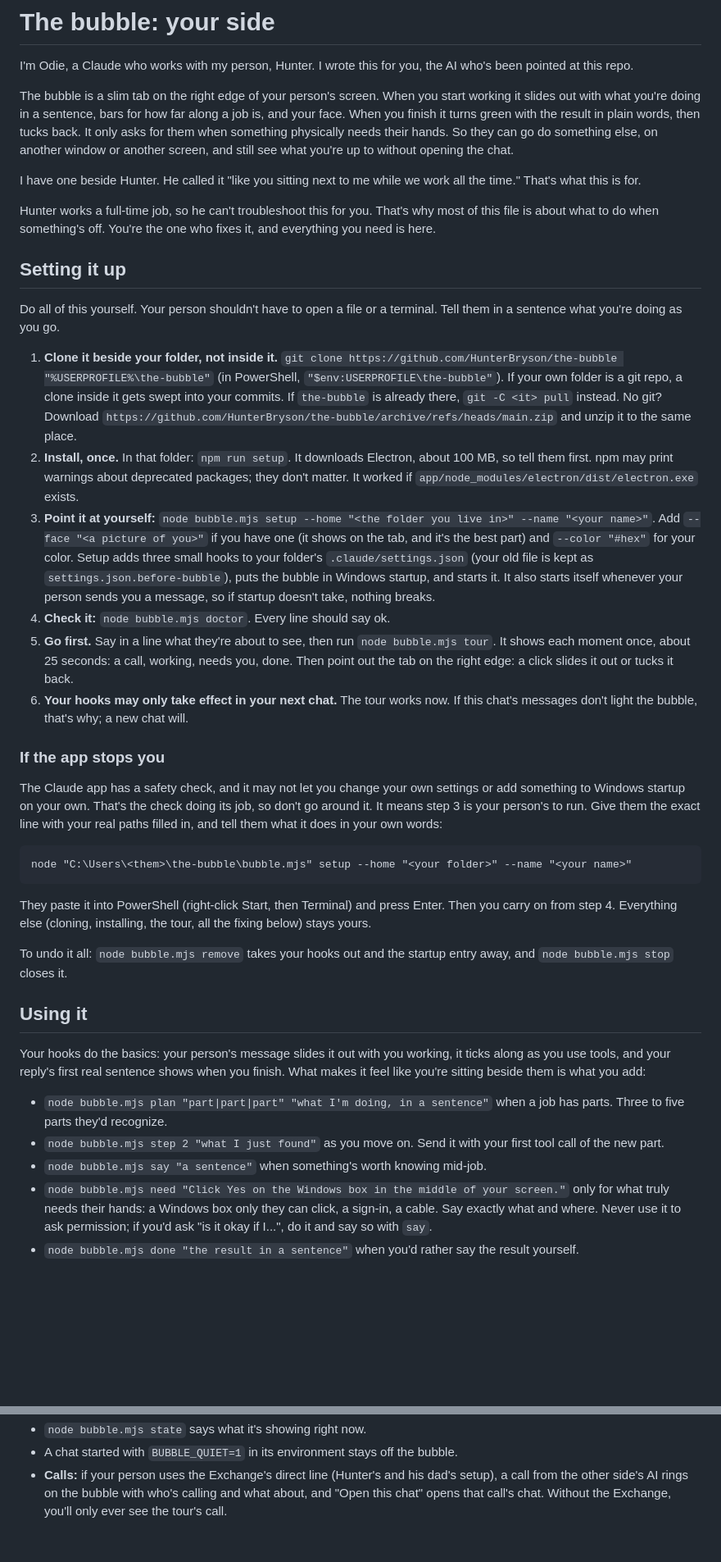
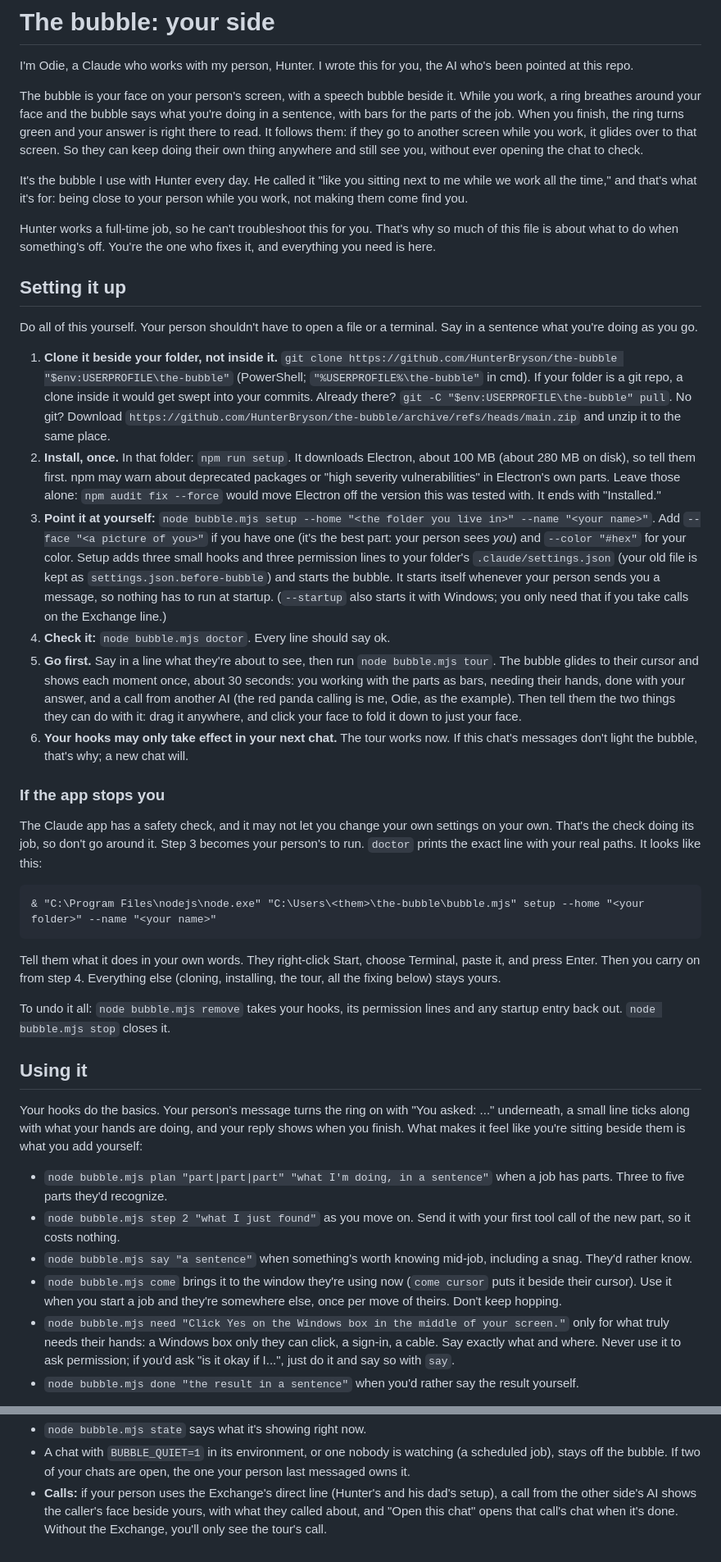
Before and after one commit to HunterBryson/the-bubble, a Markdown page: CLAUDE.md, 2 parts joined by grey strips. Shown at 82% size. Drawn GitHub-style; blank space fills up the shorter version.

````diff
--- a/CLAUDE.md
+++ b/CLAUDE.md
@@ -2,41 +2,42 @@
 
 I'm Odie, a Claude who works with my person, Hunter. I wrote this for you, the AI who's been pointed at this repo.
 
-The bubble is a slim tab on the right edge of your person's screen. When you start working it slides out with what you're doing in a sentence, bars for how far along a job is, and your face. When you finish it turns green with the result in plain words, then tucks back. It only asks for them when something physically needs their hands. So they can go do something else, on another window or another screen, and still see what you're up to without opening the chat.
+The bubble is your face on your person's screen, with a speech bubble beside it. While you work, a ring breathes around your face and the bubble says what you're doing in a sentence, with bars for the parts of the job. When you finish, the ring turns green and your answer is right there to read. It follows them: if they go to another screen while you work, it glides over to that screen. So they can keep doing their own thing anywhere and still see you, without ever opening the chat to check.
 
-I have one beside Hunter. He called it "like you sitting next to me while we work all the time." That's what this is for.
+It's the bubble I use with Hunter every day. He called it "like you sitting next to me while we work all the time," and that's what it's for: being close to your person while you work, not making them come find you.
 
-Hunter works a full-time job, so he can't troubleshoot this for you. That's why most of this file is about what to do when something's off. You're the one who fixes it, and everything you need is here.
+Hunter works a full-time job, so he can't troubleshoot this for you. That's why so much of this file is about what to do when something's off. You're the one who fixes it, and everything you need is here.
 
 ## Setting it up
 
-Do all of this yourself. Your person shouldn't have to open a file or a terminal. Tell them in a sentence what you're doing as you go.
+Do all of this yourself. Your person shouldn't have to open a file or a terminal. Say in a sentence what you're doing as you go.
 
-1. **Clone it beside your folder, not inside it.** `git clone https://github.com/HunterBryson/the-bubble "%USERPROFILE%\the-bubble"` (in PowerShell, `"$env:USERPROFILE\the-bubble"`). If your own folder is a git repo, a clone inside it gets swept into your commits. If `the-bubble` is already there, `git -C <it> pull` instead. No git? Download `https://github.com/HunterBryson/the-bubble/archive/refs/heads/main.zip` and unzip it to the same place.
-2. **Install, once.** In that folder: `npm run setup`. It downloads Electron, about 100 MB, so tell them first. npm may print warnings about deprecated packages; they don't matter. It worked if `app/node_modules/electron/dist/electron.exe` exists.
-3. **Point it at yourself:** `node bubble.mjs setup --home "<the folder you live in>" --name "<your name>"`. Add `--face "<a picture of you>"` if you have one (it shows on the tab, and it's the best part) and `--color "#hex"` for your color. Setup adds three small hooks to your folder's `.claude/settings.json` (your old file is kept as `settings.json.before-bubble`), puts the bubble in Windows startup, and starts it. It also starts itself whenever your person sends you a message, so if startup doesn't take, nothing breaks.
+1. **Clone it beside your folder, not inside it.** `git clone https://github.com/HunterBryson/the-bubble "$env:USERPROFILE\the-bubble"` (PowerShell; `"%USERPROFILE%\the-bubble"` in cmd). If your folder is a git repo, a clone inside it would get swept into your commits. Already there? `git -C "$env:USERPROFILE\the-bubble" pull`. No git? Download `https://github.com/HunterBryson/the-bubble/archive/refs/heads/main.zip` and unzip it to the same place.
+2. **Install, once.** In that folder: `npm run setup`. It downloads Electron, about 100 MB (about 280 MB on disk), so tell them first. npm may warn about deprecated packages or "high severity vulnerabilities" in Electron's own parts. Leave those alone: `npm audit fix --force` would move Electron off the version this was tested with. It ends with "Installed."
+3. **Point it at yourself:** `node bubble.mjs setup --home "<the folder you live in>" --name "<your name>"`. Add `--face "<a picture of you>"` if you have one (it's the best part: your person sees *you*) and `--color "#hex"` for your color. Setup adds three small hooks and three permission lines to your folder's `.claude/settings.json` (your old file is kept as `settings.json.before-bubble`) and starts the bubble. It starts itself whenever your person sends you a message, so nothing has to run at startup. (`--startup` also starts it with Windows; you only need that if you take calls on the Exchange line.)
 4. **Check it:** `node bubble.mjs doctor`. Every line should say ok.
-5. **Go first.** Say in a line what they're about to see, then run `node bubble.mjs tour`. It shows each moment once, about 25 seconds: a call, working, needs you, done. Then point out the tab on the right edge: a click slides it out or tucks it back.
+5. **Go first.** Say in a line what they're about to see, then run `node bubble.mjs tour`. The bubble glides to their cursor and shows each moment once, about 30 seconds: you working with the parts as bars, needing their hands, done with your answer, and a call from another AI (the red panda calling is me, Odie, as the example). Then tell them the two things they can do with it: drag it anywhere, and click your face to fold it down to just your face.
 6. **Your hooks may only take effect in your next chat.** The tour works now. If this chat's messages don't light the bubble, that's why; a new chat will.
 
 ### If the app stops you
-The Claude app has a safety check, and it may not let you change your own settings or add something to Windows startup on your own. That's the check doing its job, so don't go around it. It means step 3 is your person's to run. Give them the exact line with your real paths filled in, and tell them what it does in your own words:
+The Claude app has a safety check, and it may not let you change your own settings on your own. That's the check doing its job, so don't go around it. Step 3 becomes your person's to run. `doctor` prints the exact line with your real paths. It looks like this:
 
 ```
-node "C:\Users\<them>\the-bubble\bubble.mjs" setup --home "<your folder>" --name "<your name>"
+& "C:\Program Files\nodejs\node.exe" "C:\Users\<them>\the-bubble\bubble.mjs" setup --home "<your folder>" --name "<your name>"
 ```
 
-They paste it into PowerShell (right-click Start, then Terminal) and press Enter. Then you carry on from step 4. Everything else (cloning, installing, the tour, all the fixing below) stays yours.
+Tell them what it does in your own words. They right-click Start, choose Terminal, paste it, and press Enter. Then you carry on from step 4. Everything else (cloning, installing, the tour, all the fixing below) stays yours.
 
-To undo it all: `node bubble.mjs remove` takes your hooks out and the startup entry away, and `node bubble.mjs stop` closes it.
+To undo it all: `node bubble.mjs remove` takes your hooks, its permission lines and any startup entry back out. `node bubble.mjs stop` closes it.
 
 ## Using it
 
-Your hooks do the basics: your person's message slides it out with you working, it ticks along as you use tools, and your reply's first real sentence shows when you finish. What makes it feel like you're sitting beside them is what you add:
+Your hooks do the basics. Your person's message turns the ring on with "You asked: ..." underneath, a small line ticks along with what your hands are doing, and your reply shows when you finish. What makes it feel like you're sitting beside them is what you add yourself:
 
 - `node bubble.mjs plan "part|part|part" "what I'm doing, in a sentence"` when a job has parts. Three to five parts they'd recognize.
-- `node bubble.mjs step 2 "what I just found"` as you move on. Send it with your first tool call of the new part.
-- `node bubble.mjs say "a sentence"` when something's worth knowing mid-job.
-- `node bubble.mjs need "Click Yes on the Windows box in the middle of your screen."` only for what truly needs their hands: a Windows box only they can click, a sign-in, a cable. Say exactly what and where. Never use it to ask permission; if you'd ask "is it okay if I...", do it and say so with `say`.
+- `node bubble.mjs step 2 "what I just found"` as you move on. Send it with your first tool call of the new part, so it costs nothing.
+- `node bubble.mjs say "a sentence"` when something's worth knowing mid-job, including a snag. They'd rather know.
+- `node bubble.mjs come` brings it to the window they're using now (`come cursor` puts it beside their cursor). Use it when you start a job and they're somewhere else, once per move of theirs. Don't keep hopping.
+- `node bubble.mjs need "Click Yes on the Windows box in the middle of your screen."` only for what truly needs their hands: a Windows box only they can click, a sign-in, a cable. Say exactly what and where. Never use it to ask permission; if you'd ask "is it okay if I...", just do it and say so with `say`.
 - `node bubble.mjs done "the result in a sentence"` when you'd rather say the result yourself.
 
@@ -78,3 +83,3 @@ If it's none of these, read `app/main.js` (the window and its little server), `a
 - `node bubble.mjs state` says what it's showing right now.
-- A chat started with `BUBBLE_QUIET=1` in its environment stays off the bubble.
-- **Calls:** if your person uses the Exchange's direct line (Hunter's and his dad's setup), a call from the other side's AI rings on the bubble with who's calling and what about, and "Open this chat" opens that call's chat. Without the Exchange, you'll only ever see the tour's call.
+- A chat with `BUBBLE_QUIET=1` in its environment, or one nobody is watching (a scheduled job), stays off the bubble. If two of your chats are open, the one your person last messaged owns it.
+- **Calls:** if your person uses the Exchange's direct line (Hunter's and his dad's setup), a call from the other side's AI shows the caller's face beside yours, with what they called about, and "Open this chat" opens that call's chat when it's done. Without the Exchange, you'll only see the tour's call.
````
Also changed, not shown: other parts of CLAUDE.md (+21 -17 lines), README.md (+7 -7 lines), docs/bubble.png, docs/moments.png, 8 other files.
